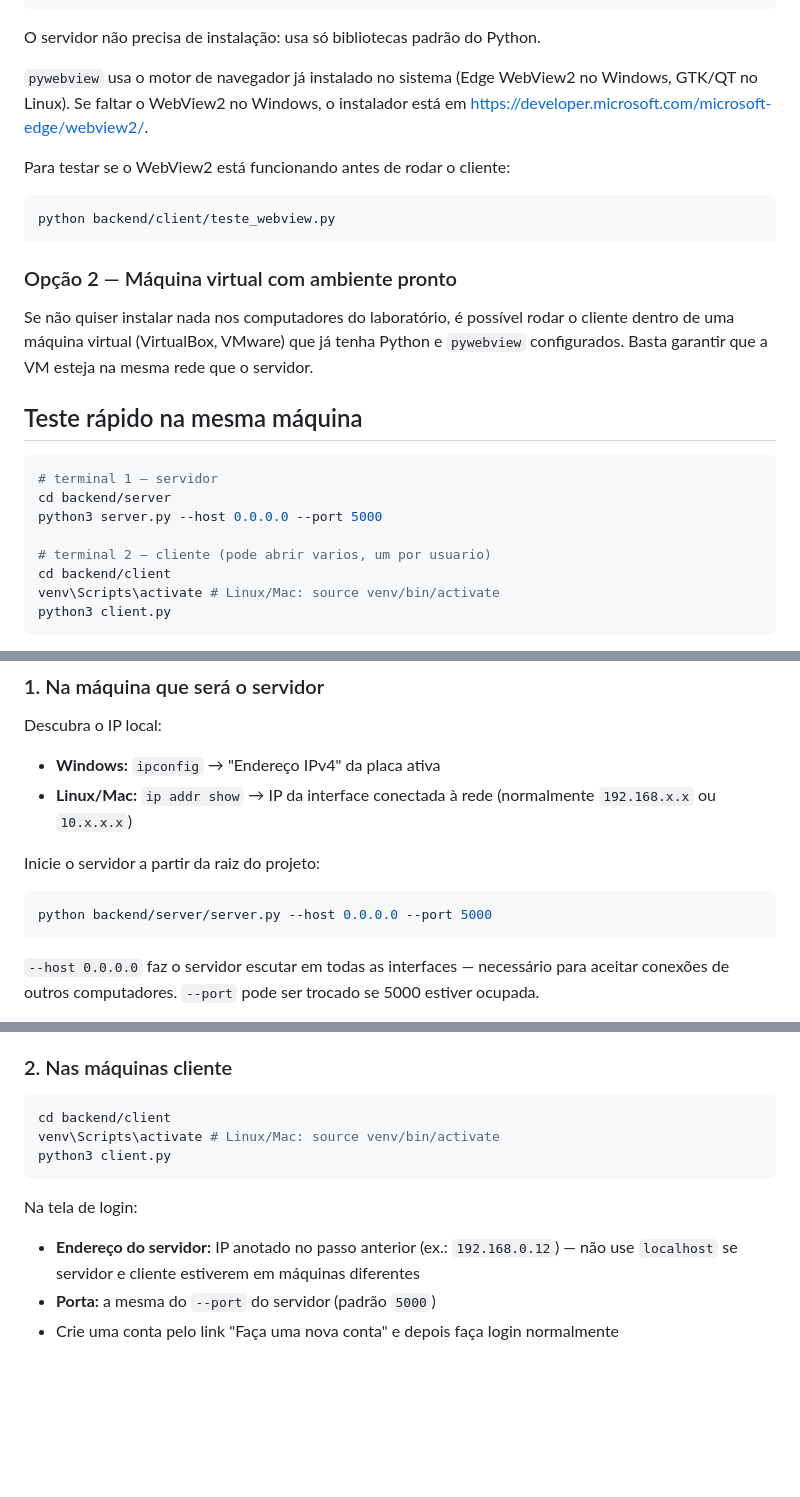
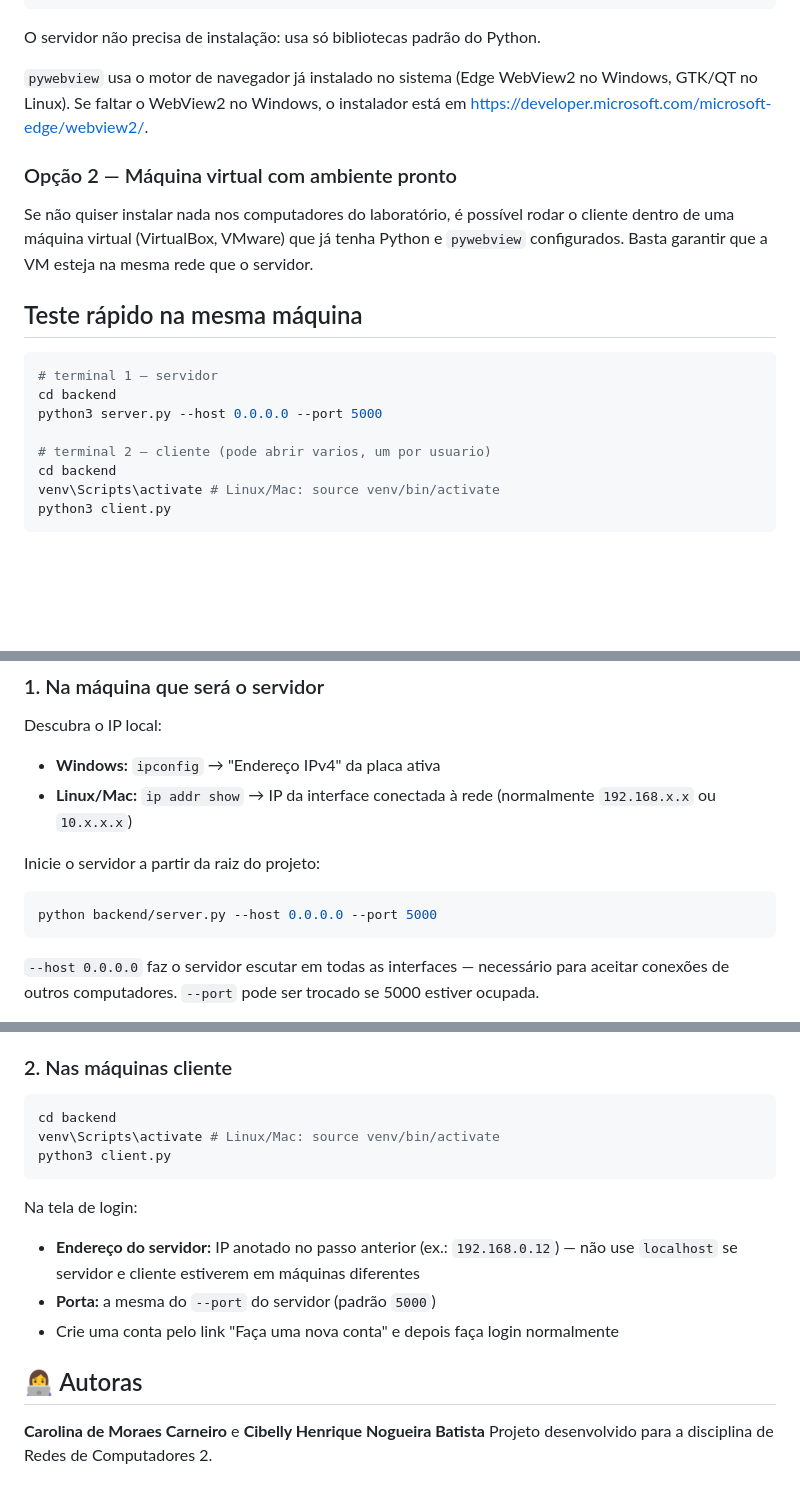
Before and after one commit to carolinamor4es/Cliente-Servidor-MSN, a Markdown page: README.md, 3 parts joined by grey strips. Drawn GitHub-style; blank space fills up the shorter version.

````diff
--- a/README.md
+++ b/README.md
@@ -40,12 +84,6 @@ O servidor não precisa de instalação: usa só bibliotecas padrão do Python.
 
 `pywebview` usa o motor de navegador já instalado no sistema (Edge WebView2 no Windows, GTK/QT no Linux). Se faltar o WebView2 no Windows, o instalador está em https://developer.microsoft.com/microsoft-edge/webview2/.
 
-Para testar se o WebView2 está funcionando antes de rodar o cliente:
-
-```bash
-python backend/client/teste_webview.py
-```
-
 ### Opção 2 — Máquina virtual com ambiente pronto
 
 Se não quiser instalar nada nos computadores do laboratório, é possível rodar o cliente dentro de uma máquina virtual (VirtualBox, VMware) que já tenha Python e `pywebview` configurados. Basta garantir que a VM esteja na mesma rede que o servidor.
@@ -54,11 +92,11 @@ Se não quiser instalar nada nos computadores do laboratório, é possível roda
 
 ```bash
 # terminal 1 — servidor
-cd backend/server
+cd backend
 python3 server.py --host 0.0.0.0 --port 5000
 
 # terminal 2 — cliente (pode abrir varios, um por usuario)
-cd backend/client
+cd backend
 venv\Scripts\activate # Linux/Mac: source venv/bin/activate
 python3 client.py
 ```
@@ -77,7 +115,7 @@ Descubra o IP local:
 Inicie o servidor a partir da raiz do projeto:
 
 ```bash
-python backend/server/server.py --host 0.0.0.0 --port 5000
+python backend/server.py --host 0.0.0.0 --port 5000
 ```
 
 `--host 0.0.0.0` faz o servidor escutar em todas as interfaces — necessário para aceitar conexões de outros computadores. `--port` pode ser trocado se 5000 estiver ocupada.
@@ -94,7 +132,7 @@ python backend/server/server.py --host 0.0.0.0 --port 5000
 ### 2. Nas máquinas cliente
 
 ```bash
-cd backend/client
+cd backend
 venv\Scripts\activate # Linux/Mac: source venv/bin/activate
 python3 client.py
 ```
@@ -104,3 +142,8 @@ Na tela de login:
 - **Endereço do servidor:** IP anotado no passo anterior (ex.: `192.168.0.12`) — não use `localhost` se servidor e cliente estiverem em máquinas diferentes
 - **Porta:** a mesma do `--port` do servidor (padrão `5000`)
 - Crie uma conta pelo link "Faça uma nova conta" e depois faça login normalmente
+
+## 👩‍💻 Autoras
+
+**Carolina de Moraes Carneiro** e **Cibelly Henrique Nogueira Batista**
+Projeto desenvolvido para a disciplina de Redes de Computadores 2.
````
Also changed, not shown: other parts of README.md (+55 -11 lines).
